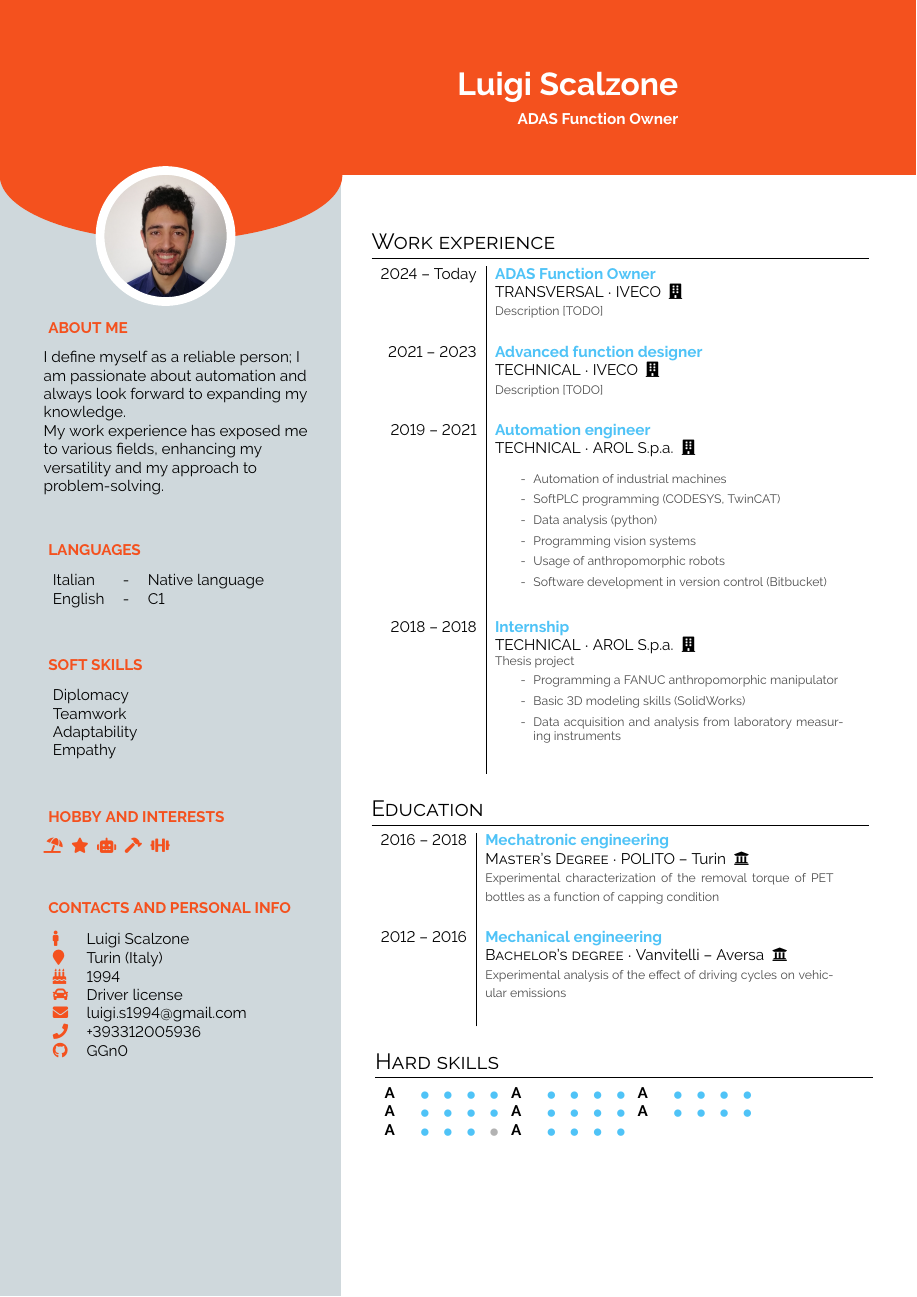
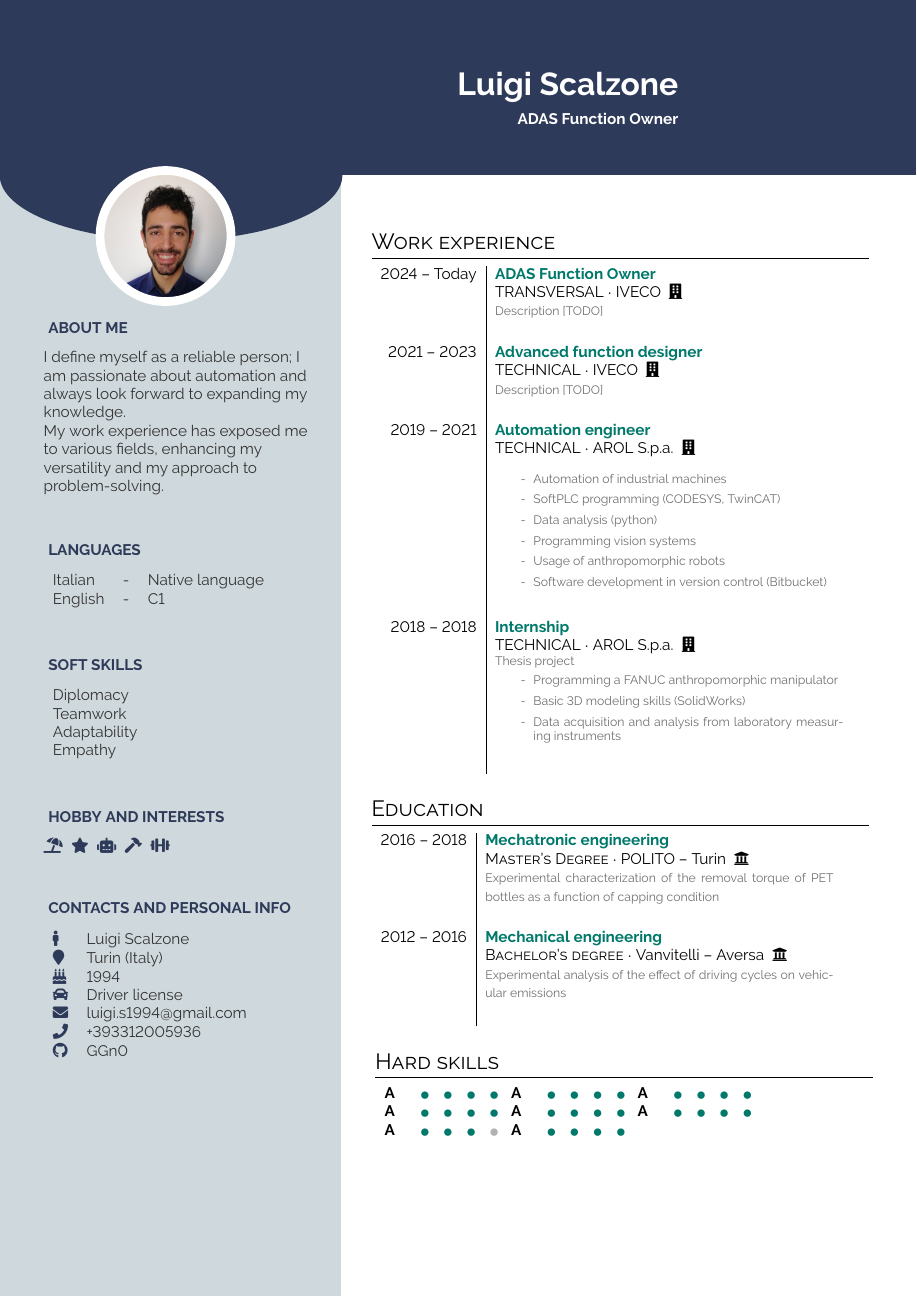
Before and after one commit to GGn0/cv, a LaTeX CV (main_CV.tex): the whole page. Compiled offline with pdfLaTeX.

Commit message:
Change default theme to minimalistic

```diff
--- a/main_CV.tex
+++ b/main_CV.tex
@@ -1,7 +1,7 @@
 % inspired by simple hipster cv
 % https://github.com/latex-ninja/simple-hipstercv/
 
-\documentclass[orange]{customcv}
+\documentclass[minimalist]{customcv}
 % available options are: darkhipster, lighthipster, pastel, allblack, grey, verylight, withoutsidebar
 % withoutsidebar
 \usepackage[utf8]{inputenc}
```
